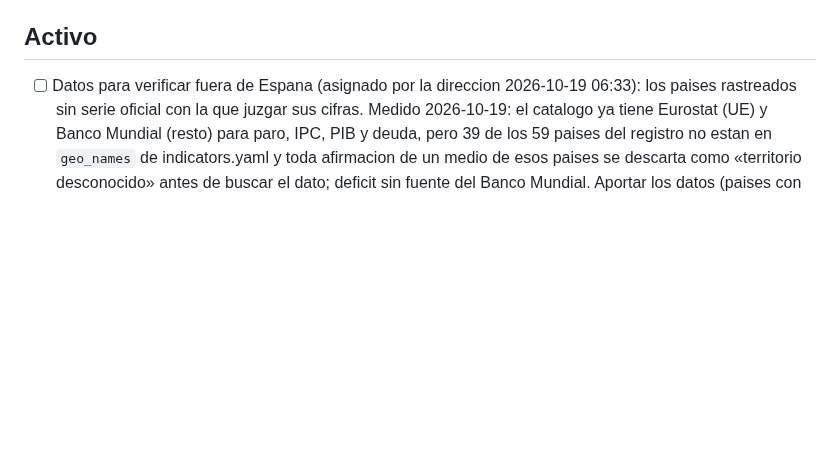
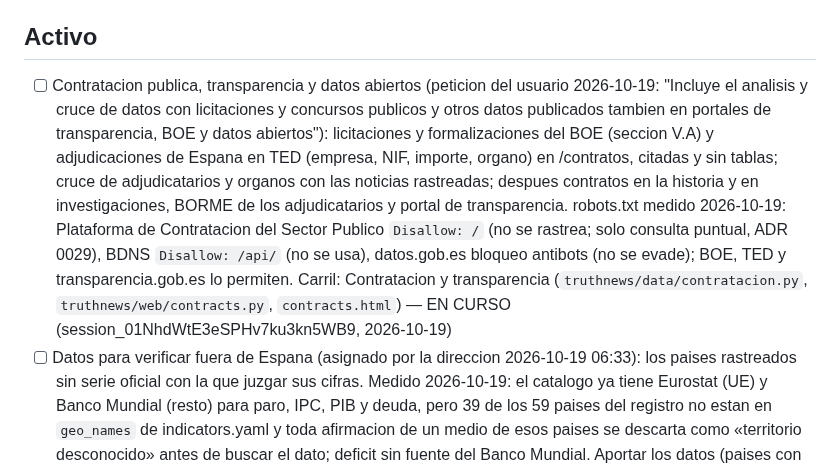
Before and after one commit to jorgealferez/truth-news, a Markdown page: PENDIENTES.truth-news.md, the part around the change. Rendered like a GitHub page; blank space fills up the shorter version.

Commit message:
Ledger: reserva de contratacion publica, transparencia y datos abiertos
Claude-Session: https://claude.ai/code/session_01NhdWtE3eSPHv7ku3kn5WB9

Co-Authored-By: Claude Opus 5.5 <noreply@anthropic.com>

```diff
--- a/PENDIENTES.truth-news.md
+++ b/PENDIENTES.truth-news.md
@@ -32,6 +32,7 @@ Reglas de edicion (resumen; la version completa esta en la skill):
 
 ## Activo
 
+- [ ] Contratacion publica, transparencia y datos abiertos (peticion del usuario 2026-10-19: "Incluye el analisis y cruce de datos con licitaciones y concursos publicos y otros datos publicados tambien en portales de transparencia, BOE y datos abiertos"): licitaciones y formalizaciones del BOE (seccion V.A) y adjudicaciones de Espana en TED (empresa, NIF, importe, organo) en /contratos, citadas y sin tablas; cruce de adjudicatarios y organos con las noticias rastreadas; despues contratos en la historia y en investigaciones, BORME de los adjudicatarios y portal de transparencia. robots.txt medido 2026-10-19: Plataforma de Contratacion del Sector Publico `Disallow: /` (no se rastrea; solo consulta puntual, ADR 0029), BDNS `Disallow: /api/` (no se usa), datos.gob.es bloqueo antibots (no se evade); BOE, TED y transparencia.gob.es lo permiten. Carril: Contratacion y transparencia (`truthnews/data/contratacion.py`, `truthnews/web/contracts.py`, `contracts.html`) — EN CURSO (session_01NhdWtE3eSPHv7ku3kn5WB9, 2026-10-19)
 - [ ] Datos para verificar fuera de Espana (asignado por la direccion 2026-10-19 06:33): los paises rastreados sin serie oficial con la que juzgar sus cifras. Medido 2026-10-19: el catalogo ya tiene Eurostat (UE) y Banco Mundial (resto) para paro, IPC, PIB y deuda, pero 39 de los 59 paises del registro no estan en `geo_names` de indicators.yaml y toda afirmacion de un medio de esos paises se descarta como «territorio desconocido» antes de buscar el dato; deficit sin fuente del Banco Mundial. Aportar los datos (paises con nombres, series con pais, periodo, unidad y enlace) medidos en vivo; el juez y verify.py son de Verificaciones (coordinado con session_01JFjThAepJmvn9ndTW2bdeH) — EN CURSO (session_012trDStWm4oFnLoYbz2Be91, 2026-10-19)
 - [ ] % de articulos con texto por seccion en /admin (asignado por la direccion 2026-10-19 06:33): metrica de solo lectura, ultimas 24 h, para medir el relleno de textos sin acceso a la base; codigo del worker y la web: merge solo en horas pares HH:00-HH:10 UTC — EN CURSO (session_012trDStWm4oFnLoYbz2Be91, 2026-10-19)
 - [ ] Datos estructurados y metadatos SEO (encargo de la direccion 2026-10-19, confirmado por el usuario: "Si haz todo lo que sean mejoras en este aspecto"): ClaimReview en cada verificacion con veredicto (escala fija documentada), NewsArticle en hilos, piezas propias e investigaciones con fechas reales, NewsMediaOrganization y WebSite, BreadcrumbList en las rutas principales, canonical y og:url en todas las paginas, max-image-preview:large y article:published_time; validado con tests que parsean el JSON-LD (ADR 0038). Carril: Temas, SEO y sintesis — EN CURSO (session_01RLTEv7Myny9sBGLTz36NPS, 2026-10-19)
```
